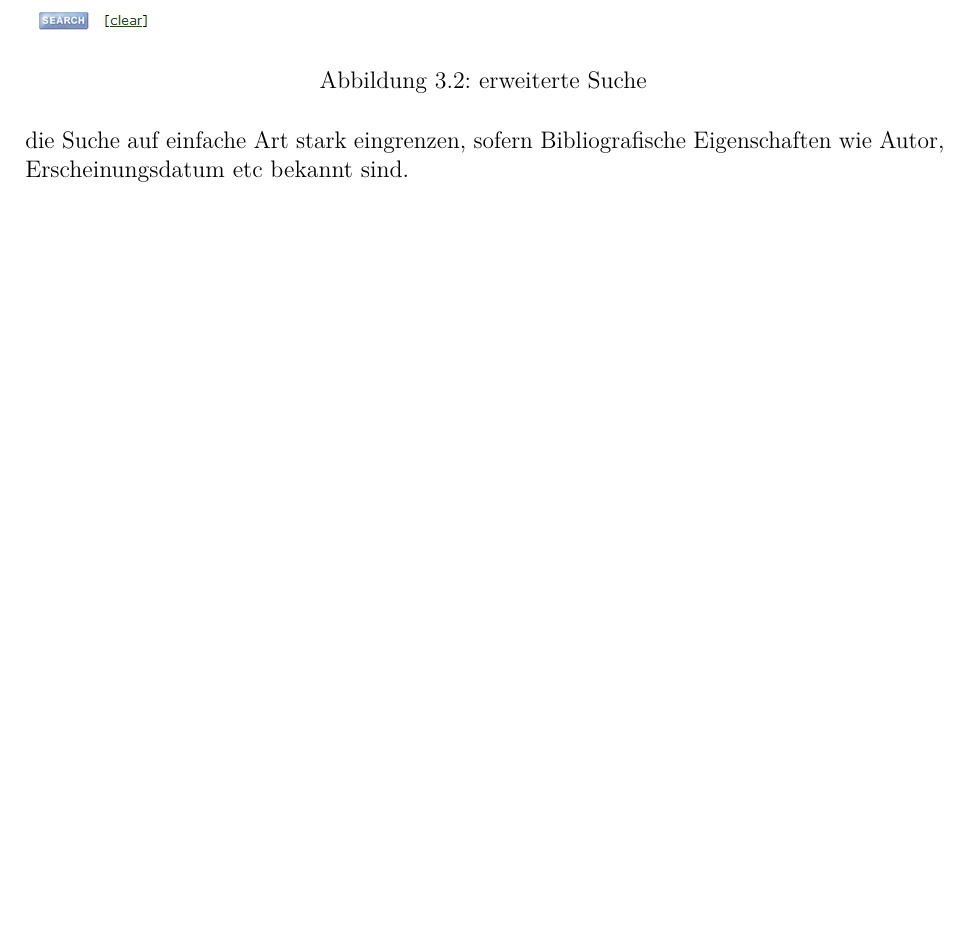
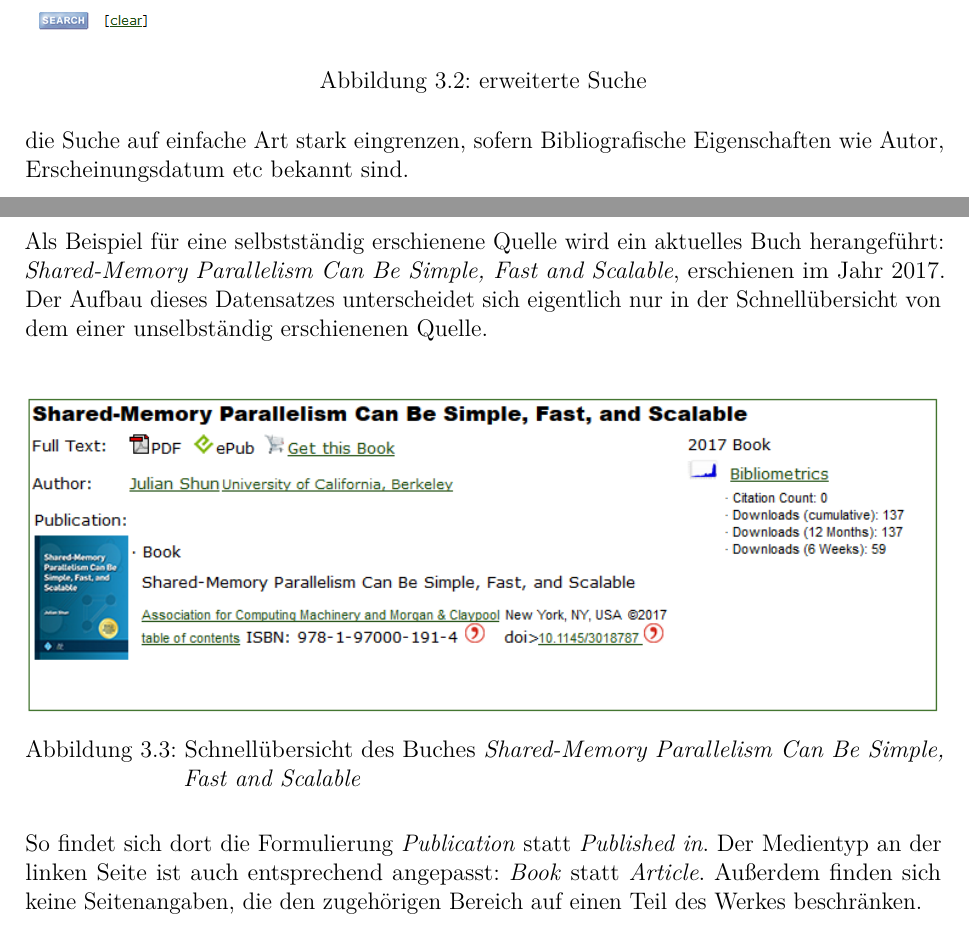
Before and after one commit to zz-systems/komwibe, a LaTeX document (bericht.tex): part of page 7 of 10 before the commit and two parts of pages 7 and 8 of 11 after it, the two joined at a grey line, cut so that both start at the same text, the shorter picture padded with empty space. Compiled offline with pdfLaTeX.

Commit message:
Added selbstständig erschienene Quelle

```diff
--- a/bericht.tex
+++ b/bericht.tex
@@ -159,7 +159,16 @@ Sofern der Autor bekannt ist, reduziert sich das Suchergebnis somit auf nur nun
 \caption{erweiterte Suche}
 \end{figure}
 So kann man die Suche auf einfache Art stark eingrenzen, sofern Bibliografische Eigenschaften wie Autor, Erscheinungsdatum etc bekannt sind.
-
+\newpage
+Als Beispiel für eine selbstständig erschienene Quelle wird ein aktuelles Buch herangeführt: \textit{Shared-Memory Parallelism Can Be Simple, Fast and Scalable}, erschienen im Jahr 2017. Der Aufbau dieses Datensatzes unterscheidet sich eigentlich nur in der Schnellübersicht von dem einer unselbständig erschienenen Quelle.
+\ \\
+\begin{figure}[ht]
+\centering
+\includegraphics[width=\textwidth]{img/seq.PNG}
+\caption{Schnellübersicht des Buches \textit{Shared-Memory Parallelism Can Be Simple, Fast and Scalable}}
+\end{figure}
+\ \\
+So findet sich dort die Formulierung \textit{Publication} statt \textit{Published in}. Der Medientyp an der linken Seite ist auch entsprechend angepasst: \textit{Book} statt \textit{Article}. Außerdem finden sich keine Seitenangaben, die den zugehörigen Bereich auf einen Teil des Werkes beschränken.
 	\chapter{Diskussion}
 
 	Die \textsl{ACM Digital Library} erlaubt es, komfortabel Inhalte aus dem Themengebiet der Informationstechnologie zu suchen. Die Volltextsuche ermöglicht dem Nutzer, nicht nur über Metadaten sondern auch über Stichwörter in den Inhalten relevante Werke zu finden; erweiterte Suchfunktionen stellen auch fortgeschrittene Benutzer zufrieden. Weitere Funktionen wie die Filterung der Suchergebnisse nach zahlreichen Kriterien und umfangreiche Exportmöglichkeiten sind ebenfalls positive Eigenschaften der Datenbank.
```
